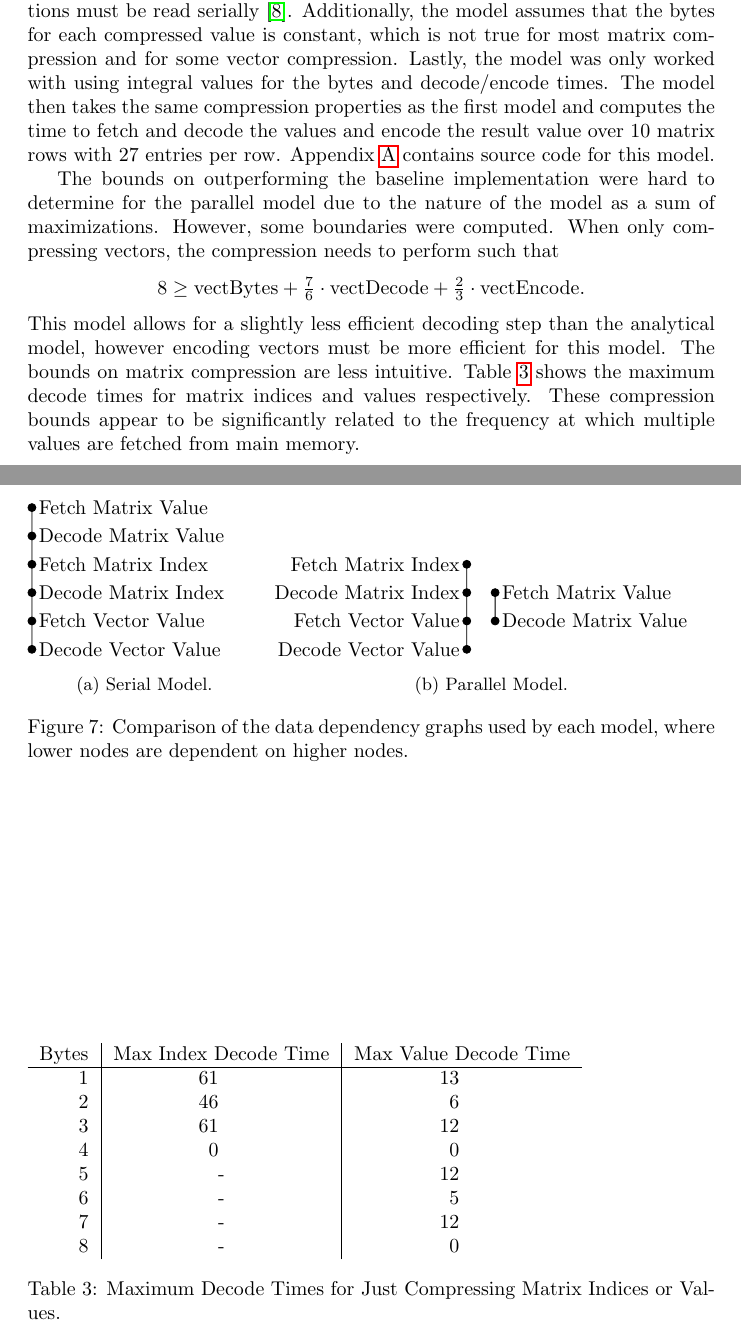
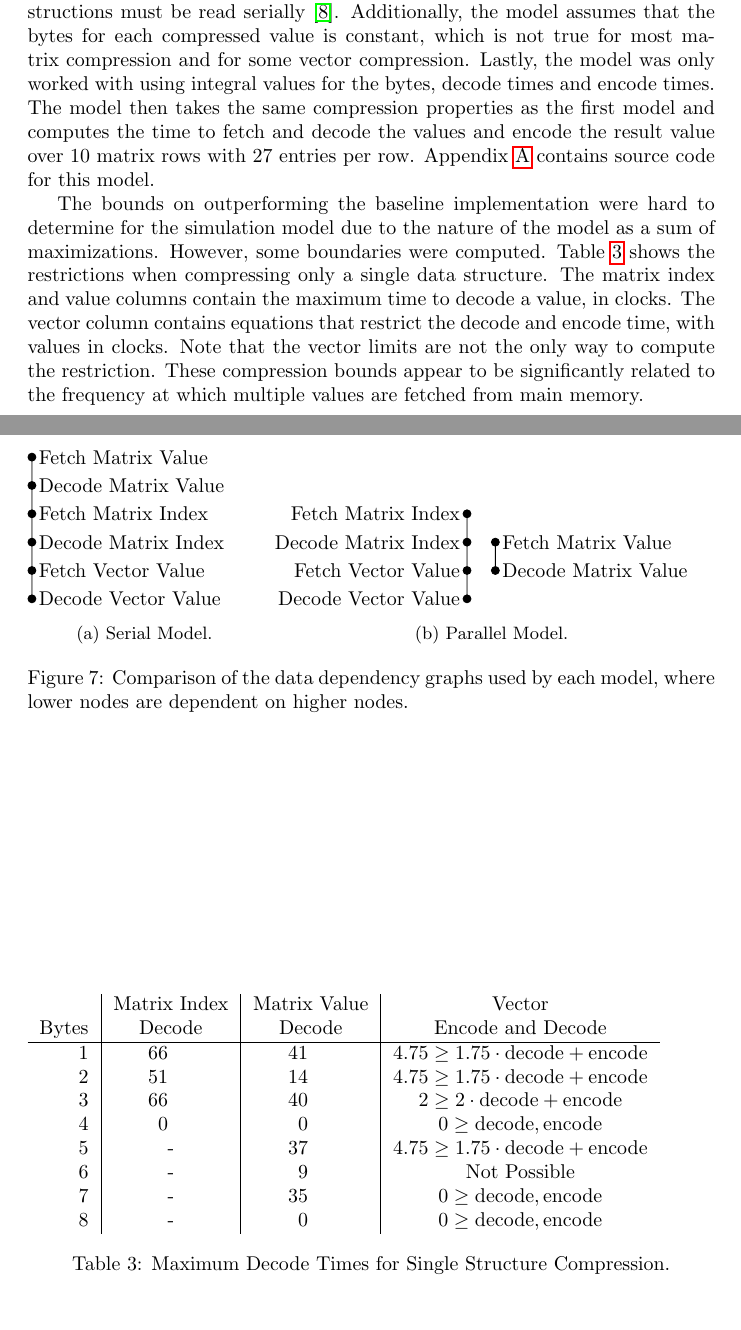
Before and after one commit to neil-lindquist/Undergrad-Thesis, a LaTeX thesis (thesis.tex, which reads figures/3.Models/dataDependacies.tex, figures/3.Models/singleCompMatrixTimings.tex, figures/3.Models/singleCompTimings.tex): two parts of pages 21 and 22 of 30, joined at a grey line, cut so that both start at the same text, the shorter picture padded with empty space. Compiled offline with pdfLaTeX.

Commit message:
Redo performance model section with correct code
There were some issues with the code I had intially used.  This commit
updates the results and code written about

```diff
--- a/figures/3.Models/dataDependacies.tex
+++ b/figures/3.Models/dataDependacies.tex
@@ -1,5 +1,6 @@
 \begin{figure}
 
+	\ifdraft{}{
 		\begin{subfigure}[t]{0.34\textwidth}
 			\begin{tikzpicture}
 				\filldraw
--- a/figures/3.Models/singleCompMatrixTimings.tex
+++ /dev/null
@@ -1,17 +0,0 @@
-\begin{table}
-	\begin{tabular}{r|S|S}
-		{Bytes}& {Max Index Decode Time}  & {Max Value Decode Time}\\
-		\hline
-		1 & 61 & 13 \\
-		2 & 46 & 6\\
-		3 & 61 & 12\\
-		4 & 0 & 0\\
-		5 & {-} & 12 \\
-		6 & {-} & 5 \\
-		7 & {-} & 12 \\
-		8 & {-} & 0
-	\end{tabular}
-
-	\caption{Maximum Decode Times for Just Compressing Matrix Indices or Values.}
-	\label{tab:models-singleCompMatrix}
-\end{table}
--- /dev/null
+++ b/figures/3.Models/singleCompTimings.tex
@@ -0,0 +1,18 @@
+\begin{table}
+	\begin{tabular}{r|S|S|c}
+		        & {Matrix Index}  & {Matrix Value} & {Vector}\\
+		{Bytes} & {Decode}        & {Decode}       & Encode and Decode \\
+		\hline
+		1 & 66 & 41 & \(4.75\geq 1.75\cdot\mathrm{decode}+\mathrm{encode}\)\\
+		2 & 51 & 14 &\(4.75\geq 1.75\cdot\mathrm{decode}+\mathrm{encode}\)\\
+		3 & 66 & 40 &\(2\geq 2\cdot\mathrm{decode}+\mathrm{encode}\)\\
+		4 & 0 & 0 &\(0\geq \mathrm{decode},\mathrm{encode}\) \\
+		5 & {-} & 37 & \(4.75\geq 1.75\cdot\mathrm{decode}+\mathrm{encode}\)\\
+		6 & {-} & 9 & Not Possible\\
+		7 & {-} & 35 & \(0\geq \mathrm{decode},\mathrm{encode}\)\\
+		8 & {-} & 0 & \(0\geq \mathrm{decode},\mathrm{encode}\)
+	\end{tabular}
+
+	\caption{Maximum Decode Times for Single Structure Compression.}
+	\label{tab:models-singleComp}
+\end{table}
--- a/sections/3.Performance Models.tex
+++ b/sections/3.Performance Models.tex
@@ -66,23 +66,22 @@ The parallel model attempts to estimate the performance required to outperform t
 Figure~\ref{fig:models-dataDeps} shows the dependencies used by each model.
 Note that this model assumes that the compiler and processor can fully parallelize any operations without data dependencies, while, at the absolute minimum, the instructions must be read serially~\cite{Hennessy:1990:ComputerArchitecture}.
 Additionally, the model assumes that the bytes for each compressed value is constant, which is not true for most matrix compression and for some vector compression.
-Lastly, the model was only worked with using integral values for the bytes and decode/encode times.
+Lastly, the model was only worked with using integral values for the bytes, decode times and encode times.
 The model then takes the same compression properties as the first model and computes the time to fetch and decode the values and encode the result value over 10 matrix rows with 27 entries per row.
 Appendix~\ref{app:decode-model-source} contains source code for this model.
 
 \input{figures/3.Models/dataDependacies}
 
-The bounds on outperforming the baseline implementation were hard to determine for the parallel model due to the nature of the model as a sum of maximizations.
+The bounds on outperforming the baseline implementation were hard to determine for the simulation model due to the nature of the model as a sum of maximizations.
 However, some boundaries were computed.
-When only compressing vectors, the compression needs to perform such that
-\[
-	8 \geq \mathrm{vectBytes} + \tfrac{7}{6}\cdot \mathrm{vectDecode} + \tfrac{2}{3} \cdot \mathrm{vectEncode}.
-\]
-This model allows for a slightly less efficient decoding step than the analytical model, however encoding vectors must be more efficient for this model.
-The bounds on matrix compression are less intuitive.
-Table~\ref{tab:models-singleCompMatrix} shows the maximum decode times for matrix indices and values respectively.
+%
+%
+Table~\ref{tab:models-singleComp} shows the restrictions when compressing only a single data structure.
+The matrix index and value columns contain the maximum time to decode a value, in clocks.
+The vector column contains equations that restrict the decode and encode time, with values in clocks.
+Note that the vector limits are not the only way to compute the restriction.
 These compression bounds appear to be significantly related to the frequency at which multiple values are fetched from main memory.
 
 %TODO figure out a way to think about/work with multiple compressions at once
 
-\input{figures/3.Models/singleCompMatrixTimings}
+\input{figures/3.Models/singleCompTimings}
```
Also changed, not shown: appendices/modelSource.tex (+24 -12 lines), thesis.tex (+1 -1 lines), thesis.pdf, figures/3.Models/dataDependacies.tex (1 more changed lines). Lines whose indentation alone changed are shown as unchanged.
